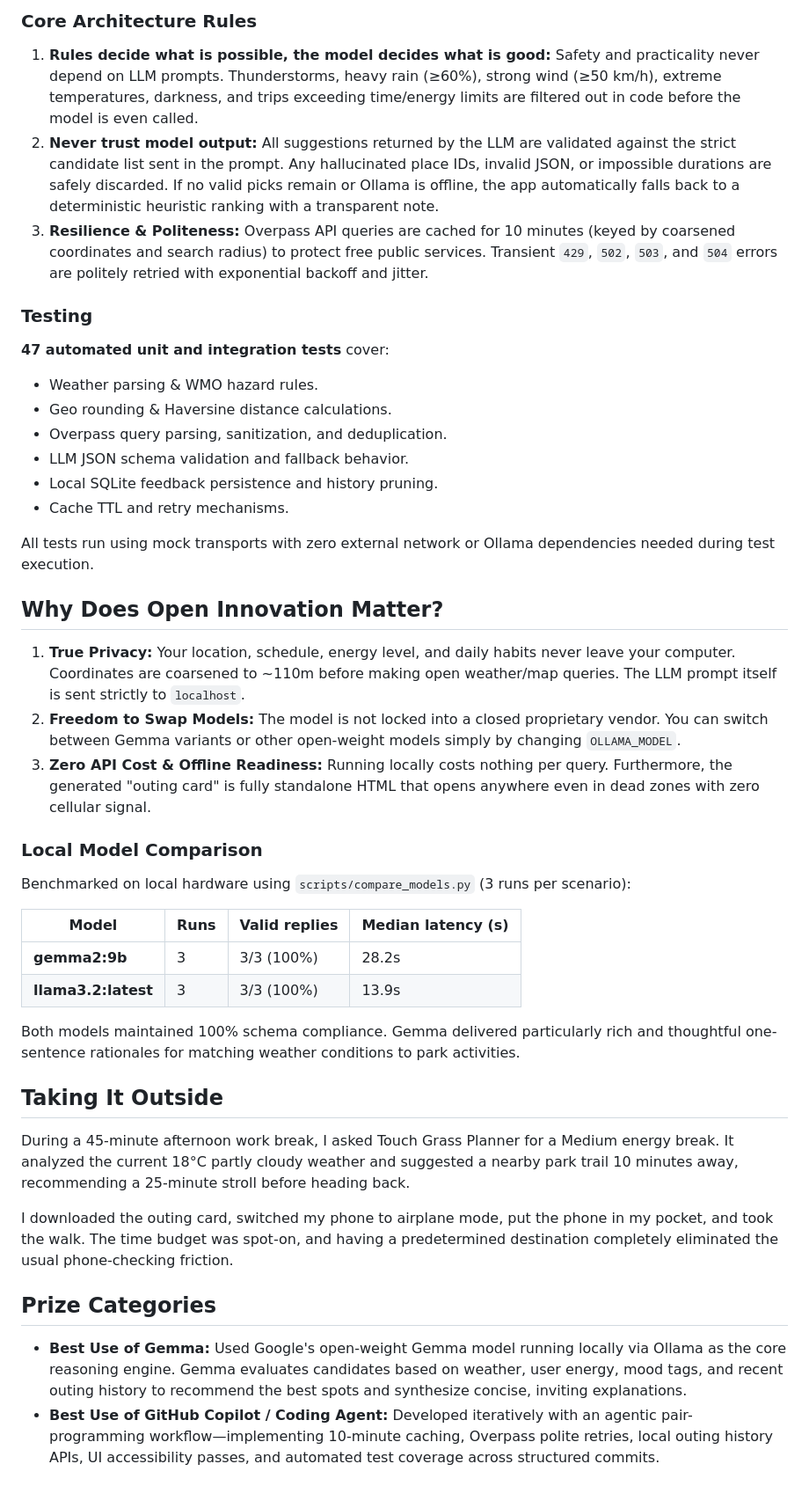
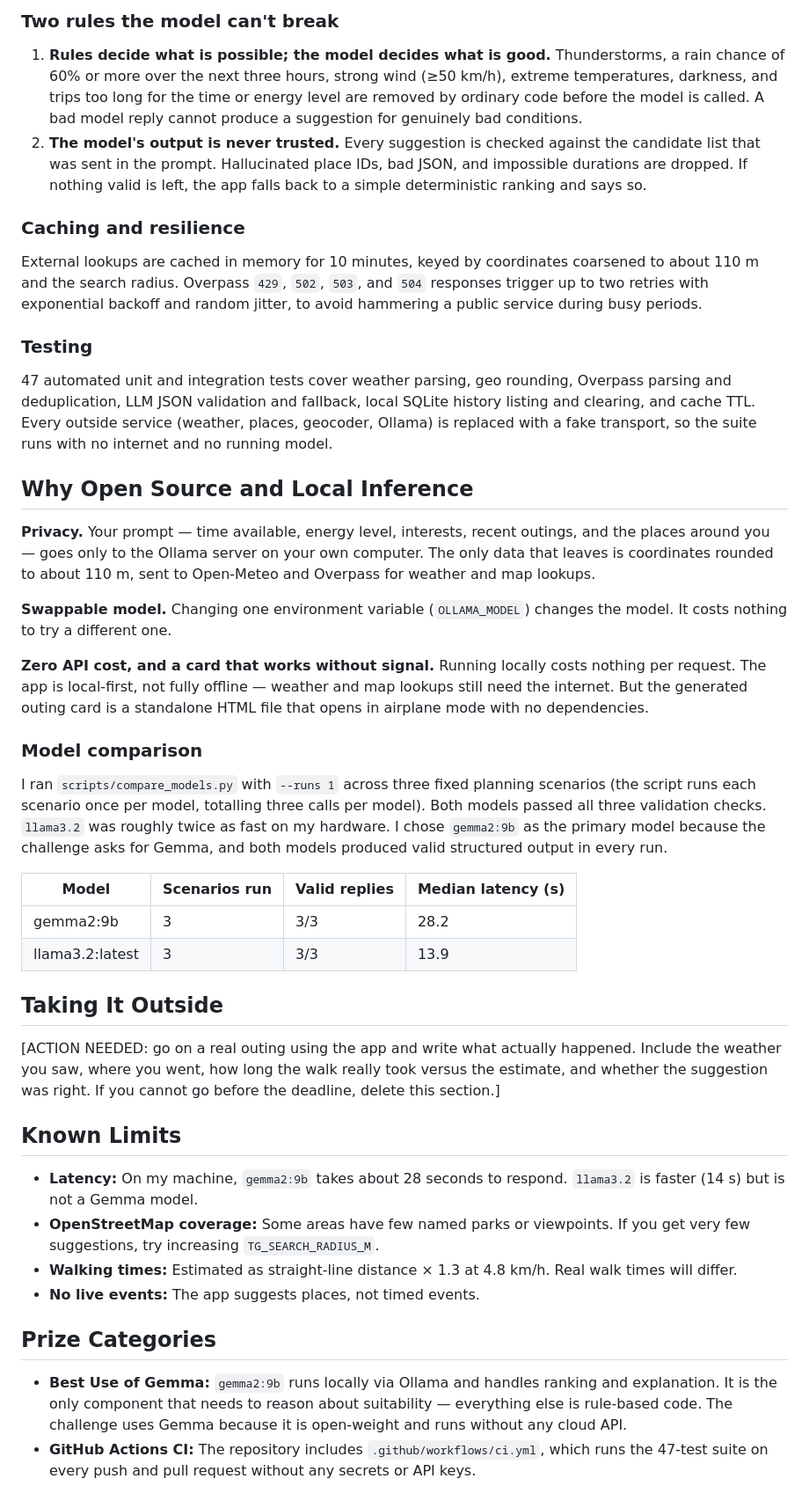
Before and after one commit to Swasti2004/blaze-and-back, a Markdown page: docs/POST_DRAFT.md, the part around one of its changes. Shown at 88% size. Drawn GitHub-style.

```diff
--- a/docs/POST_DRAFT.md
+++ b/docs/POST_DRAFT.md
@@ -60,46 +54,46 @@ The stack is lightweight and dependency-conscious:
 
-### Core Architecture Rules
+### Two rules the model can't break
 
-1. **Rules decide what is possible, the model decides what is good:** Safety and practicality never depend on LLM prompts. Thunderstorms, heavy rain (&ge;60%), strong wind (&ge;50 km/h), extreme temperatures, darkness, and trips exceeding time/energy limits are filtered out in code before the model is even called.
-2. **Never trust model output:** All suggestions returned by the LLM are validated against the strict candidate list sent in the prompt. Any hallucinated place IDs, invalid JSON, or impossible durations are safely discarded. If no valid picks remain or Ollama is offline, the app automatically falls back to a deterministic heuristic ranking with a transparent note.
-3. **Resilience & Politeness:** Overpass API queries are cached for 10 minutes (keyed by coarsened coordinates and search radius) to protect free public services. Transient `429`, `502`, `503`, and `504` errors are politely retried with exponential backoff and jitter.
+1. **Rules decide what is possible; the model decides what is good.** Thunderstorms, a rain chance of 60% or more over the next three hours, strong wind (≥50 km/h), extreme temperatures, darkness, and trips too long for the time or energy level are removed by ordinary code before the model is called. A bad model reply cannot produce a suggestion for genuinely bad conditions.
+2. **The model's output is never trusted.** Every suggestion is checked against the candidate list that was sent in the prompt. Hallucinated place IDs, bad JSON, and impossible durations are dropped. If nothing valid is left, the app falls back to a simple deterministic ranking and says so.
+
+### Caching and resilience
+
+External lookups are cached in memory for 10 minutes, keyed by coordinates coarsened to about 110 m and the search radius. Overpass `429`, `502`, `503`, and `504` responses trigger up to two retries with exponential backoff and random jitter, to avoid hammering a public service during busy periods.
 
 ### Testing
 
-**47 automated unit and integration tests** cover:
-- Weather parsing & WMO hazard rules.
-- Geo rounding & Haversine distance calculations.
-- Overpass query parsing, sanitization, and deduplication.
-- LLM JSON schema validation and fallback behavior.
-- Local SQLite feedback persistence and history pruning.
-- Cache TTL and retry mechanisms.
+47 automated unit and integration tests cover weather parsing, geo rounding, Overpass parsing and deduplication, LLM JSON validation and fallback, local SQLite history listing and clearing, and cache TTL. Every outside service (weather, places, geocoder, Ollama) is replaced with a fake transport, so the suite runs with no internet and no running model.
 
-All tests run using mock transports with zero external network or Ollama dependencies needed during test execution.
+## Why Open Source and Local Inference
 
-## Why Does Open Innovation Matter?
+**Privacy.** Your prompt — time available, energy level, interests, recent outings, and the places around you — goes only to the Ollama server on your own computer. The only data that leaves is coordinates rounded to about 110 m, sent to Open-Meteo and Overpass for weather and map lookups.
 
-1. **True Privacy:** Your location, schedule, energy level, and daily habits never leave your computer. Coordinates are coarsened to ~110m before making open weather/map queries. The LLM prompt itself is sent strictly to `localhost`.
-2. **Freedom to Swap Models:** The model is not locked into a closed proprietary vendor. You can switch between Gemma variants or other open-weight models simply by changing `OLLAMA_MODEL`.
-3. **Zero API Cost & Offline Readiness:** Running locally costs nothing per query. Furthermore, the generated "outing card" is fully standalone HTML that opens anywhere even in dead zones with zero cellular signal.
+**Swappable model.** Changing one environment variable (`OLLAMA_MODEL`) changes the model. It costs nothing to try a different one.
 
-### Local Model Comparison
+**Zero API cost, and a card that works without signal.** Running locally costs nothing per request. The app is local-first, not fully offline — weather and map lookups still need the internet. But the generated outing card is a standalone HTML file that opens in airplane mode with no dependencies.
 
-Benchmarked on local hardware using `scripts/compare_models.py` (3 runs per scenario):
+### Model comparison
 
-| Model | Runs | Valid replies | Median latency (s) |
+I ran `scripts/compare_models.py` with `--runs 1` across three fixed planning scenarios (the script runs each scenario once per model, totalling three calls per model). Both models passed all three validation checks. `llama3.2` was roughly twice as fast on my hardware. I chose `gemma2:9b` as the primary model because the challenge asks for Gemma, and both models produced valid structured output in every run.
+
+| Model | Scenarios run | Valid replies | Median latency (s) |
 |---|---|---|---|
-| **gemma2:9b** | 3 | 3/3 (100%) | 28.2s |
-| **llama3.2:latest** | 3 | 3/3 (100%) | 13.9s |
-
-Both models maintained 100% schema compliance. Gemma delivered particularly rich and thoughtful one-sentence rationales for matching weather conditions to park activities.
+| gemma2:9b | 3 | 3/3 | 28.2 |
+| llama3.2:latest | 3 | 3/3 | 13.9 |
 
 ## Taking It Outside
 
-During a 45-minute afternoon work break, I asked Touch Grass Planner for a Medium energy break. It analyzed the current 18°C partly cloudy weather and suggested a nearby park trail 10 minutes away, recommending a 25-minute stroll before heading back.
+[ACTION NEEDED: go on a real outing using the app and write what actually happened. Include the weather you saw, where you went, how long the walk really took versus the estimate, and whether the suggestion was right. If you cannot go before the deadline, delete this section.]
 
-I downloaded the outing card, switched my phone to airplane mode, put the phone in my pocket, and took the walk. The time budget was spot-on, and having a predetermined destination completely eliminated the usual phone-checking friction.
+## Known Limits
+
+- **Latency:** On my machine, `gemma2:9b` takes about 28 seconds to respond. `llama3.2` is faster (14 s) but is not a Gemma model.
+- **OpenStreetMap coverage:** Some areas have few named parks or viewpoints. If you get very few suggestions, try increasing `TG_SEARCH_RADIUS_M`.
+- **Walking times:** Estimated as straight-line distance × 1.3 at 4.8 km/h. Real walk times will differ.
+- **No live events:** The app suggests places, not timed events.
 
 ## Prize Categories
 
-- **Best Use of Gemma:** Used Google's open-weight Gemma model running locally via Ollama as the core reasoning engine. Gemma evaluates candidates based on weather, user energy, mood tags, and recent outing history to recommend the best spots and synthesize concise, inviting explanations.
-- **Best Use of GitHub Copilot / Coding Agent:** Developed iteratively with an agentic pair-programming workflow—implementing 10-minute caching, Overpass polite retries, local outing history APIs, UI accessibility passes, and automated test coverage across structured commits.
+- **Best Use of Gemma:** `gemma2:9b` runs locally via Ollama and handles ranking and explanation. It is the only component that needs to reason about suitability — everything else is rule-based code. The challenge uses Gemma because it is open-weight and runs without any cloud API.
+- **GitHub Actions CI:** The repository includes `.github/workflows/ci.yml`, which runs the 47-test suite on every push and pull request without any secrets or API keys.
```
Also changed, not shown: other parts of docs/POST_DRAFT.md (+26 -32 lines).
